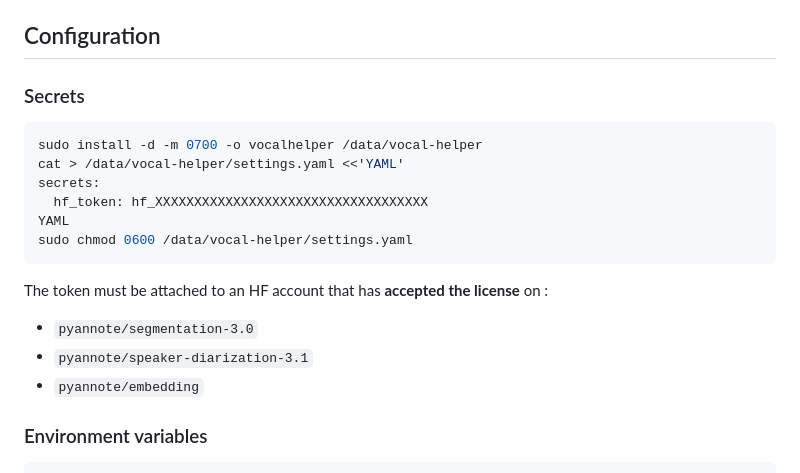
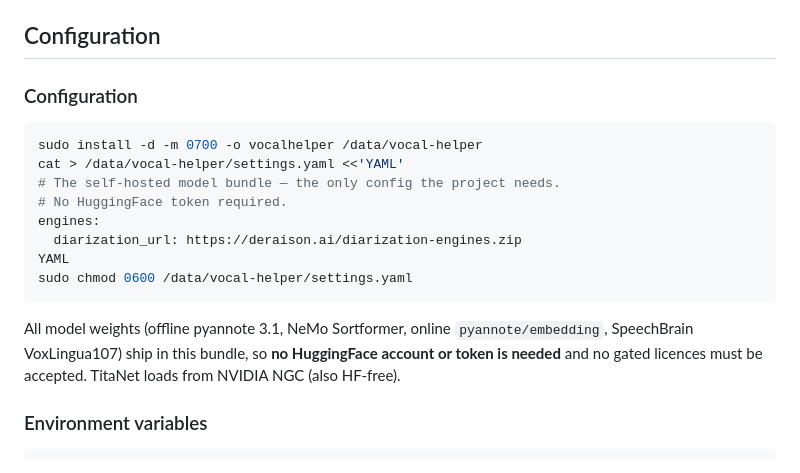
Before and after one commit to warith-harchaoui/vocal-helper, a Markdown page: TECHNICAL_STACK.md, the part around the change. Drawn GitHub-style.

````diff
--- a/TECHNICAL_STACK.md
+++ b/TECHNICAL_STACK.md
@@ -271,22 +271,23 @@ generating.
 
 ## Configuration
 
-### Secrets
+### Configuration
 
 ```bash
 sudo install -d -m 0700 -o vocalhelper /data/vocal-helper
 cat > /data/vocal-helper/settings.yaml <<'YAML'
-secrets:
-  hf_token: hf_XXXXXXXXXXXXXXXXXXXXXXXXXXXXXXXXXXX
+# The self-hosted model bundle — the only config the project needs.
+# No HuggingFace token required.
+engines:
+  diarization_url: https://deraison.ai/diarization-engines.zip
 YAML
 sudo chmod 0600 /data/vocal-helper/settings.yaml
 ```
 
-The token must be attached to an HF account that has **accepted the
-license** on :
-- `pyannote/segmentation-3.0`
-- `pyannote/speaker-diarization-3.1`
-- `pyannote/embedding`
+All model weights (offline pyannote 3.1, NeMo Sortformer, online
+`pyannote/embedding`, SpeechBrain VoxLingua107) ship in this bundle, so
+**no HuggingFace account or token is needed** and no gated licences must
+be accepted. TitaNet loads from NVIDIA NGC (also HF-free).
 
 ### Environment variables
 
````
Also changed, not shown: EXAMPLES.md (+6 -6 lines), LISEZMOI.md (+16 -14 lines).
